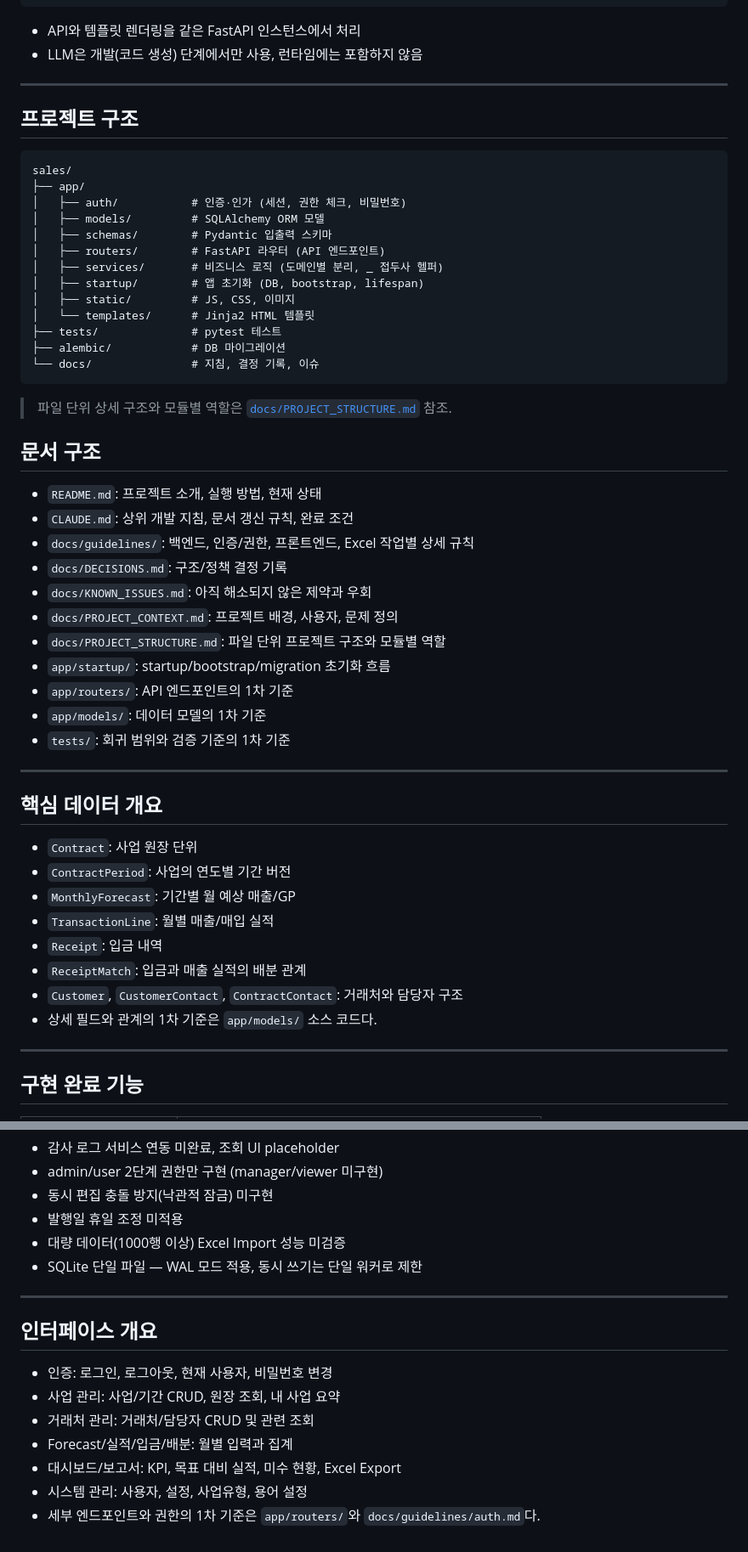
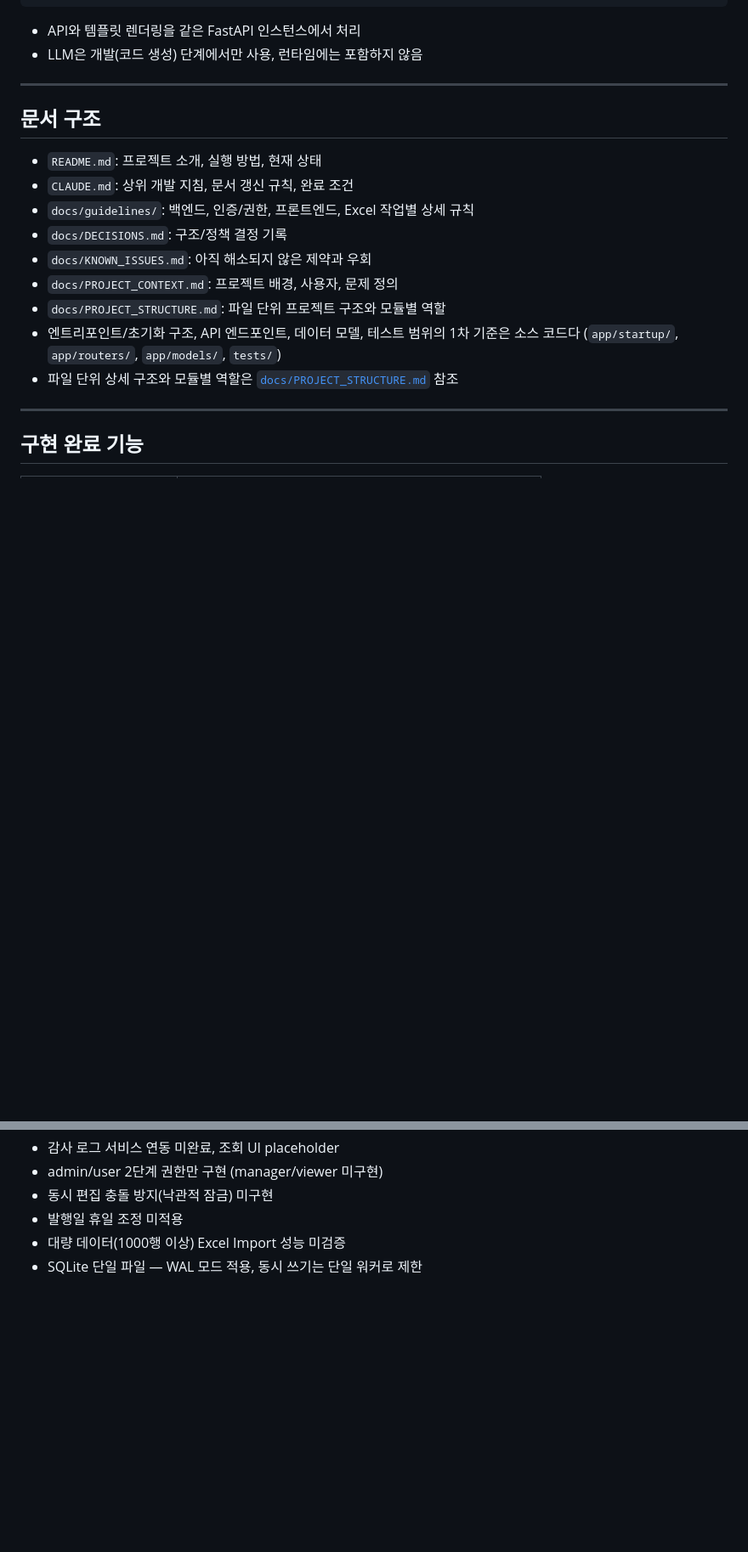
Before and after one commit to Ivarhem/pjtmgr, a Markdown page: README.md, 2 parts joined by grey strips. Shown at 85% size. GitHub-like rendering; blank space fills up the shorter version.

Commit message:
docs(guidance): tighten ownership and regression rules

````diff
--- a/README.md
+++ b/README.md
@@ -122,26 +122,6 @@ curl http://localhost:8000/api/v1/health
 
 ---
 
-## 프로젝트 구조
-
-```text
-sales/
-├── app/
-│   ├── auth/           # 인증·인가 (세션, 권한 체크, 비밀번호)
-│   ├── models/         # SQLAlchemy ORM 모델
-│   ├── schemas/        # Pydantic 입출력 스키마
-│   ├── routers/        # FastAPI 라우터 (API 엔드포인트)
-│   ├── services/       # 비즈니스 로직 (도메인별 분리, _ 접두사 헬퍼)
-│   ├── startup/        # 앱 초기화 (DB, bootstrap, lifespan)
-│   ├── static/         # JS, CSS, 이미지
-│   └── templates/      # Jinja2 HTML 템플릿
-├── tests/              # pytest 테스트
-├── alembic/            # DB 마이그레이션
-└── docs/               # 지침, 결정 기록, 이슈
-```
-
-> 파일 단위 상세 구조와 모듈별 역할은 [`docs/PROJECT_STRUCTURE.md`](docs/PROJECT_STRUCTURE.md) 참조.
-
 ## 문서 구조
 
 - `README.md`: 프로젝트 소개, 실행 방법, 현재 상태
@@ -151,23 +131,8 @@ sales/
 - `docs/KNOWN_ISSUES.md`: 아직 해소되지 않은 제약과 우회
 - `docs/PROJECT_CONTEXT.md`: 프로젝트 배경, 사용자, 문제 정의
 - `docs/PROJECT_STRUCTURE.md`: 파일 단위 프로젝트 구조와 모듈별 역할
-- `app/startup/`: startup/bootstrap/migration 초기화 흐름
-- `app/routers/`: API 엔드포인트의 1차 기준
-- `app/models/`: 데이터 모델의 1차 기준
-- `tests/`: 회귀 범위와 검증 기준의 1차 기준
-
----
-
-## 핵심 데이터 개요
-
-- `Contract`: 사업 원장 단위
-- `ContractPeriod`: 사업의 연도별 기간 버전
-- `MonthlyForecast`: 기간별 월 예상 매출/GP
-- `TransactionLine`: 월별 매출/매입 실적
-- `Receipt`: 입금 내역
-- `ReceiptMatch`: 입금과 매출 실적의 배분 관계
-- `Customer`, `CustomerContact`, `ContractContact`: 거래처와 담당자 구조
-- 상세 필드와 관계의 1차 기준은 `app/models/` 소스 코드다.
+- 엔트리포인트/초기화 구조, API 엔드포인트, 데이터 모델, 테스트 범위의 1차 기준은 소스 코드다 (`app/startup/`, `app/routers/`, `app/models/`, `tests/`)
+- 파일 단위 상세 구조와 모듈별 역할은 [`docs/PROJECT_STRUCTURE.md`](docs/PROJECT_STRUCTURE.md) 참조
 
 ---
 
@@ -193,15 +158,3 @@ sales/
 - 발행일 휴일 조정 미적용
 - 대량 데이터(1000행 이상) Excel Import 성능 미검증
 - SQLite 단일 파일 — WAL 모드 적용, 동시 쓰기는 단일 워커로 제한
-
----
-
-## 인터페이스 개요
-
-- 인증: 로그인, 로그아웃, 현재 사용자, 비밀번호 변경
-- 사업 관리: 사업/기간 CRUD, 원장 조회, 내 사업 요약
-- 거래처 관리: 거래처/담당자 CRUD 및 관련 조회
-- Forecast/실적/입금/배분: 월별 입력과 집계
-- 대시보드/보고서: KPI, 목표 대비 실적, 미수 현황, Excel Export
-- 시스템 관리: 사용자, 설정, 사업유형, 용어 설정
-- 세부 엔드포인트와 권한의 1차 기준은 `app/routers/`와 `docs/guidelines/auth.md`다.
````
Also changed, not shown: CLAUDE.md (+1 -0 lines), docs/guidelines/auth.md (+1 -0 lines).
